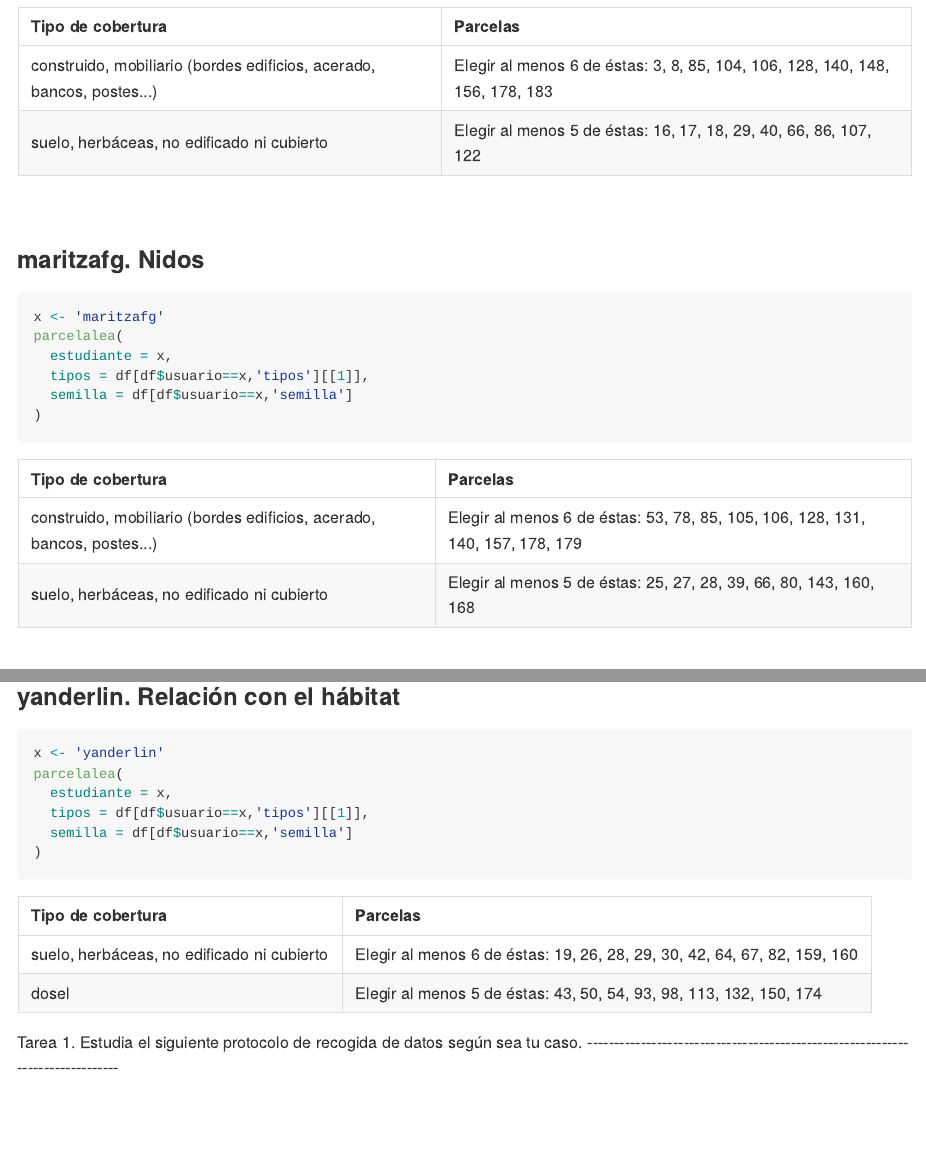
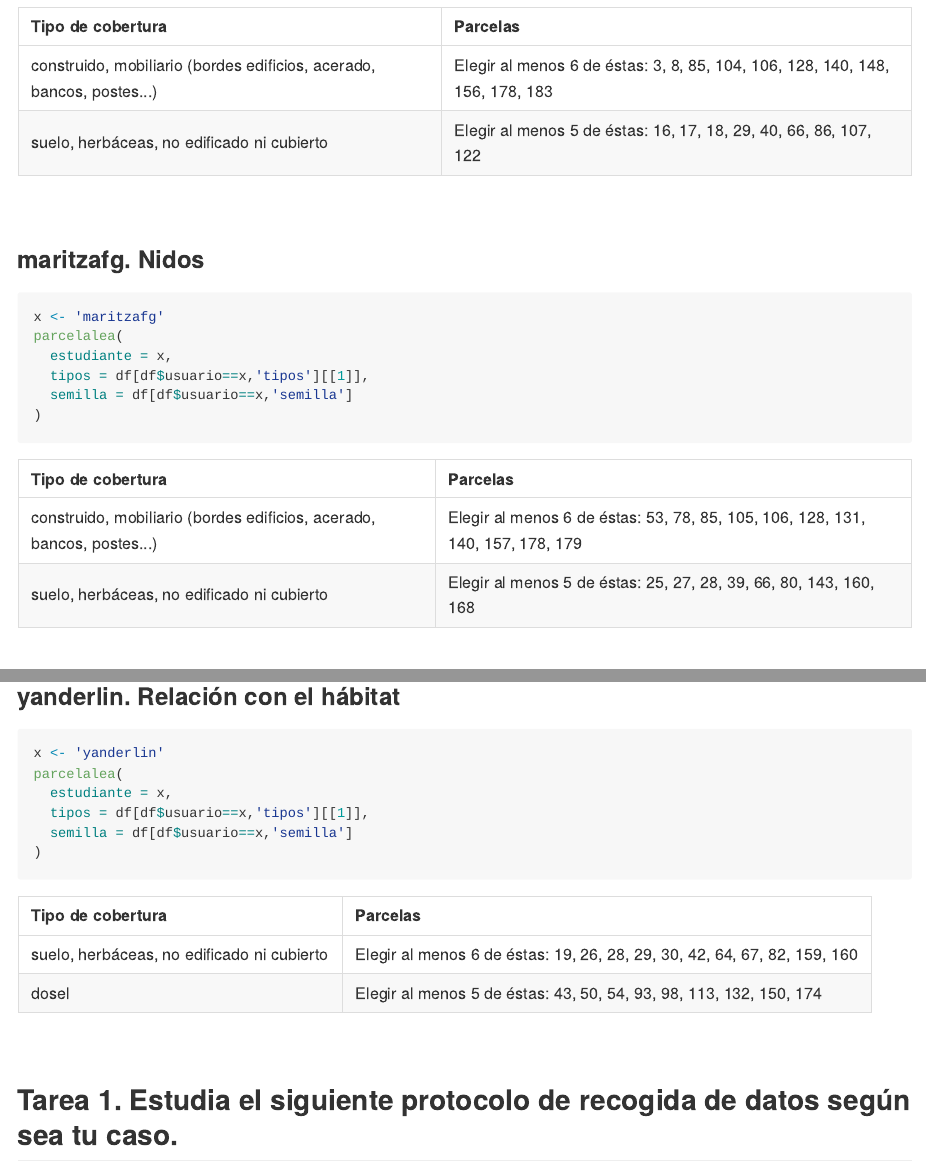
Before and after one commit to biogeografia-201902/unidad-0-asignacion-4-practica-campo-material-y-odk-AbigailCP, an R Markdown document (README.Rmd): the page in a window 1100 px wide, from 6760 px down, and a second part further down, joined at a grey line. The pictures show the output file README.md that the author committed with the source, drawn offline in the style of GitHub; long lines of code are wrapped.

Commit message:
readme updated

````diff
--- a/README.Rmd
+++ b/README.Rmd
@@ -224,6 +224,7 @@ parcelalea(
   semilla = df[df$usuario==x,'semilla']
 )
 ```
+&nbsp;
 
 ## Tarea 1. Estudia el siguiente protocolo de recogida de datos según sea tu caso.
 
````
Also changed, not shown: README.md.
